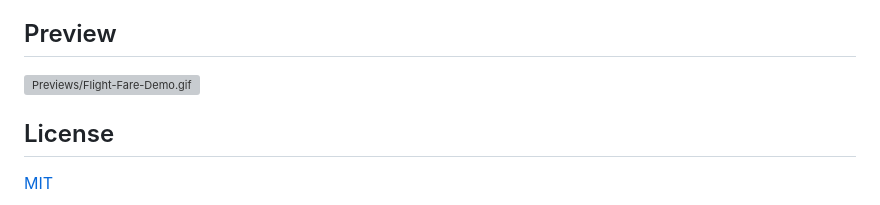
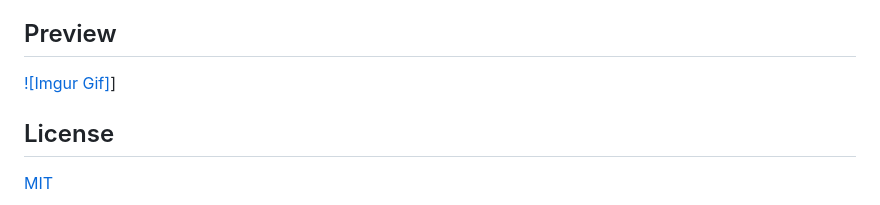
Before and after one commit to singh-manavv/Flight-Fare-Prediction, a Markdown page: README.md, the part around the change. Drawn GitHub-style; grey boxes are pictures that could not be loaded.

```diff
--- a/README.md
+++ b/README.md
@@ -74,7 +74,7 @@ Ensure you have Python (version 3.11 or later) installed on your system. You wil
 The Flight Fare Prediction project leverages machine learning to provide users with flight fare estimates, making it easier to plan and budget for travel. By continuously updating the model with new data, its predictions can become more accurate over time, further aiding in the decision-making process for travelers.
 
 ## Preview
-![Previews/Flight-Fare-Demo.gif](https://imgur.com/a/9gBUjj3)
+[![Imgur Gif]](https://imgur.com/a/9gBUjj3)]
 ## License
 
 [MIT](https://choosealicense.com/licenses/mit/)
```
